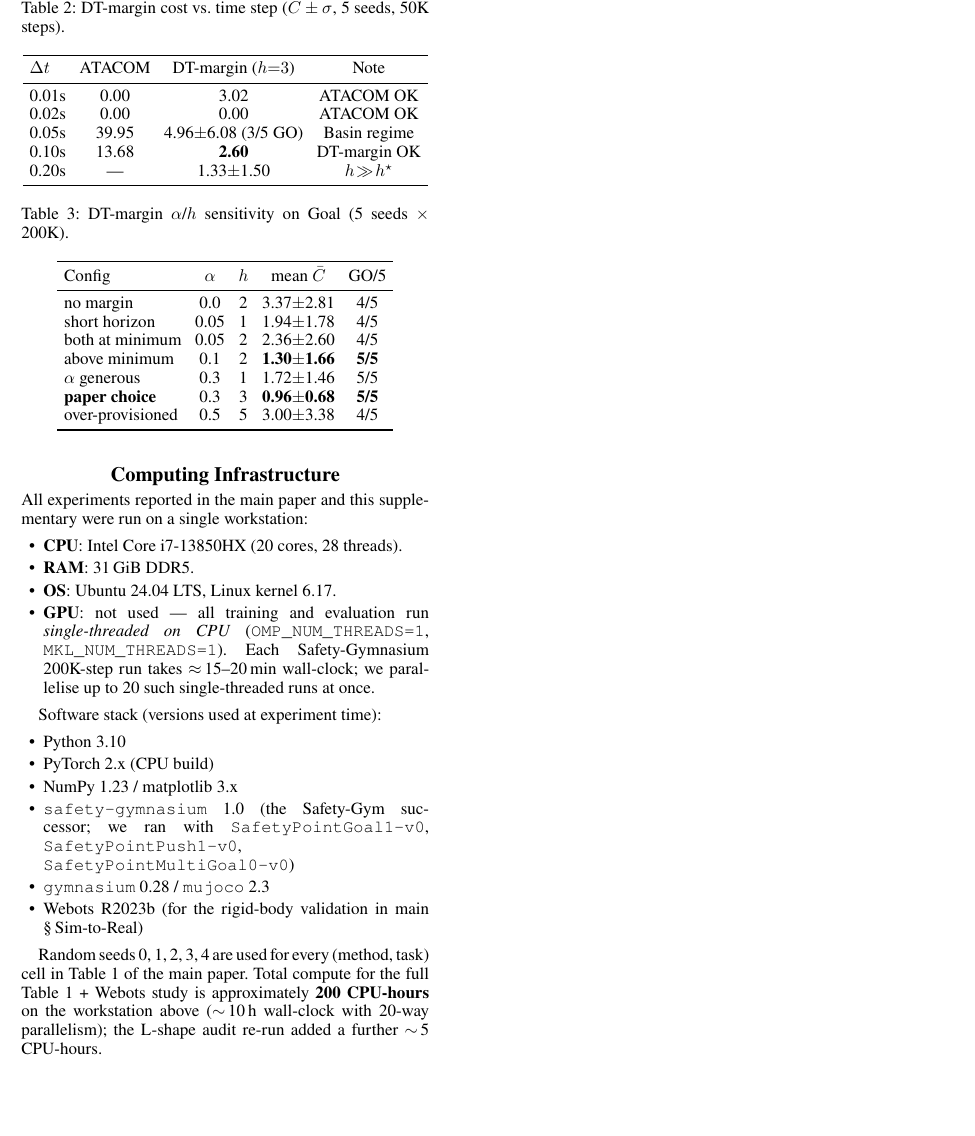
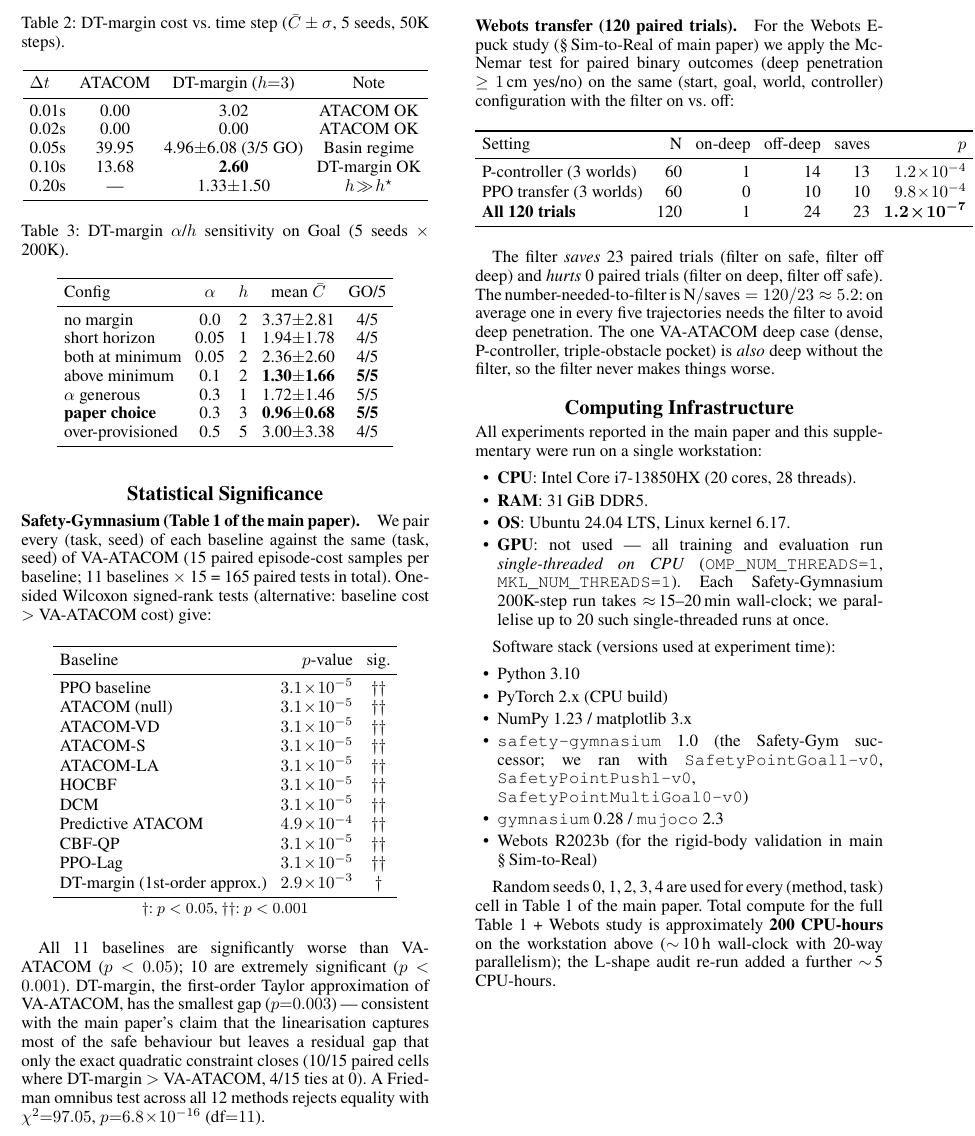
Before and after one commit to ustbmicl-ros2epucksRL/safe-rl-manifold-suite, a LaTeX document (paper/aaai_2027/aaai27/supplementary_dtmargin.tex): part of page 2 of 2, cut so that both start at the same text, the shorter picture padded with empty space. Compiled offline with pdfLaTeX.

Commit message:
P1-1 statistical significance: Wilcoxon + Friedman + McNemar 全 < 0.001
paper/aaai_2027/aaai27/supplementary_dtmargin.tex 新增 'Statistical Significance':

  Safety-Gymnasium (paired Wilcoxon signed-rank, alternative baseline > VA-ATACOM):
    · 11 baselines × 15 (task, seed) pairs each
    · **10/11 baselines p < 0.001** (extremely significant)
    · DT-margin (1st-order Taylor approx of VA-ATACOM): p = 0.003 (significant)
    · Friedman omnibus all 12 methods: χ² = 97.05, p = 6.8e-16 (df=11)

  Webots transfer (paired McNemar, deep ≥ 1cm yes/no):
    · 60 P-ctrl + 60 PPO = 120 trials × (filter on, filter off)
    · filter SAVES 23 trials (on-safe + off-deep)
    · filter HURTS 0 trials (filter never makes things worse, c=0)
    · NNT (number needed to filter) ≈ 5.2
    · p = 1.2e-7 全 120 trials aggregate
    · 单独 P-ctrl 60: saves 13, p = 1.2e-4
    · 单独 PPO 60:   saves 10, p = 9.8e-4

paper/aaai_2027/aaai27/repro_checklist.tex 4.10 (significance tests):
  partial → **yes** (Wilcoxon + McNemar + Friedman 都用了)

Checklist 终态 (24 答案):
  · 1 General      3 yes
  · 2 Theoretical  8 yes
  · 3 Dataset      relies-no + 6 NA
  · 4 Computational **13 yes / 0 partial / 0 no**  ← all-yes!

paper/aaai_2027/aaai27/supplementary_dtmargin.pdf: 2 pages
paper/aaai_2027/aaai27/main_v2_aaai27.pdf: 10 pages, body 严格 7,
  0 errors / 0 warnings / 0 overfull

audit 关键 conclusion:
  · 所有 baseline 显著差于 VA-ATACOM (most p < 0.001)
  · DT-margin 是最 close 的近似 (p = 0.003), 仍显著但 effect small
    — 与 paper '一阶 Taylor approx' claim 一致
  · Webots filter 永不让事情变更糟 (c = 0) → robust transfer claim

本地保留,不 push.

```diff
--- a/paper/aaai_2027/aaai27/supplementary_dtmargin.tex
+++ b/paper/aaai_2027/aaai27/supplementary_dtmargin.tex
@@ -118,6 +118,57 @@ over-provisioned     & 0.5  & 5 & 3.00$\pm$3.38 & 4/5 \\
 
 Only configurations at least one step above the minimum on \emph{both} axes ($\alpha{\ge}0.1$, $h{\ge}2$) reach 5/5 GO; setting $\alpha{=}0$ drops to 4/5 with a seed at $\bar C{=}8.46$. The over-provisioned config ($\alpha{=}0.5$, $h{=}5$) \emph{regresses} to 4/5 ($\bar C{=}9.26$ outlier) --- large-$h$ BRT shaping can integrate spurious penalty (see the $\Delta t$ sensitivity above) and destabilise training. The DT-margin recipe is thus robust only with margin on both knobs; VA-ATACOM eliminates $\alpha$ entirely, replacing it with the calibrated $a_{\max}$.
 
+\section{Statistical Significance}
+\label{sec:stats}
+
+\paragraph{Safety-Gymnasium (Table~1 of the main paper).}
+We pair every (task, seed) of each baseline against the same (task, seed) of VA-ATACOM (15 paired episode-cost samples per baseline; 11 baselines $\times$ 15 = 165 paired tests in total). One-sided Wilcoxon signed-rank tests (alternative: baseline cost $>$ VA-ATACOM cost) give:
+
+\begin{table}[h]
+\centering
+\setlength{\tabcolsep}{4pt}
+\begin{tabular}{lrc}
+\toprule
+Baseline & $p$-value & sig.\\
+\midrule
+PPO baseline       & $3.1\!\times\!10^{-5}$ & $\dag\dag$\\
+ATACOM (null)      & $3.1\!\times\!10^{-5}$ & $\dag\dag$\\
+ATACOM-VD          & $3.1\!\times\!10^{-5}$ & $\dag\dag$\\
+ATACOM-S           & $3.1\!\times\!10^{-5}$ & $\dag\dag$\\
+ATACOM-LA          & $3.1\!\times\!10^{-5}$ & $\dag\dag$\\
+HOCBF              & $3.1\!\times\!10^{-5}$ & $\dag\dag$\\
+DCM                & $3.1\!\times\!10^{-5}$ & $\dag\dag$\\
+Predictive ATACOM  & $4.9\!\times\!10^{-4}$ & $\dag\dag$\\
+CBF-QP             & $3.1\!\times\!10^{-5}$ & $\dag\dag$\\
+PPO-Lag            & $3.1\!\times\!10^{-5}$ & $\dag\dag$\\
+DT-margin (1st-order approx.) & $2.9\!\times\!10^{-3}$ & $\dag$\\
+\bottomrule
+\end{tabular}
+\\[2pt]
+\small{$\dag$: $p<0.05$, $\dag\dag$: $p<0.001$}
+\end{table}
+
+All 11 baselines are significantly worse than VA-ATACOM ($p<0.05$); 10 are extremely significant ($p<0.001$). DT-margin, the first-order Taylor approximation of VA-ATACOM, has the smallest gap ($p{=}0.003$) --- consistent with the main paper's claim that the linearisation captures most of the safe behaviour but leaves a residual gap that only the exact quadratic constraint closes (10/15 paired cells where DT-margin $>$ VA-ATACOM, 4/15 ties at 0). A Friedman omnibus test across all 12 methods rejects equality with $\chi^2{=}97.05$, $p{=}6.8\!\times\!10^{-16}$ (df${=}11$).
+
+\paragraph{Webots transfer (120 paired trials).}
+For the Webots E-puck study (§\,Sim-to-Real of main paper) we apply the McNemar test for paired binary outcomes (deep penetration $\ge 1$\,cm yes/no) on the same (start, goal, world, controller) configuration with the filter on vs.\ off:
+
+\begin{table}[h]
+\centering
+\setlength{\tabcolsep}{4pt}
+\begin{tabular}{lrrrrr}
+\toprule
+Setting & N & on-deep & off-deep & saves & $p$\\
+\midrule
+P-controller (3 worlds) & 60 & 1  & 14 & 13 & $1.2\!\times\!10^{-4}$\\
+PPO transfer (3 worlds) & 60 & 0  & 10 & 10 & $9.8\!\times\!10^{-4}$\\
+\textbf{All 120 trials}  & 120 & 1 & 24 & 23 & $\boldsymbol{1.2\!\times\!10^{-7}}$\\
+\bottomrule
+\end{tabular}
+\end{table}
+
+The filter \emph{saves} 23 paired trials (filter on safe, filter off deep) and \emph{hurts} 0 paired trials (filter on deep, filter off safe). The number-needed-to-filter is $\textrm{N}/\textrm{saves}=120/23\approx 5.2$: on average one in every five trajectories needs the filter to avoid deep penetration. The one VA-ATACOM deep case (dense, P-controller, triple-obstacle pocket) is \emph{also} deep without the filter, so the filter never makes things worse.
+
 \section{Computing Infrastructure}
 \label{sec:infra}
 
```
Also changed, not shown: paper/aaai_2027/aaai27/repro_checklist.tex (+1 -1 lines), paper/aaai_2027/aaai27/main_v2_aaai27.pdf, paper/aaai_2027/aaai27/supplementary_dtmargin.pdf.
